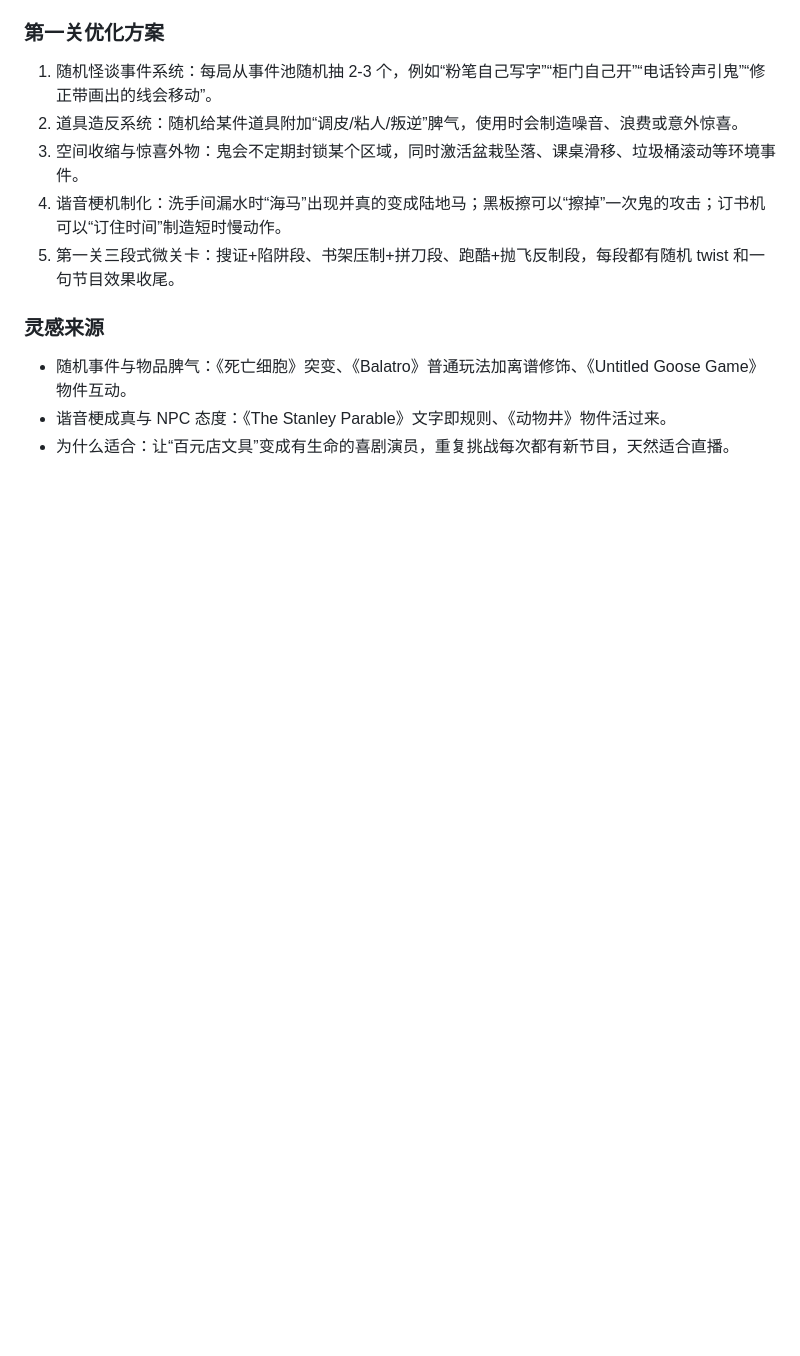
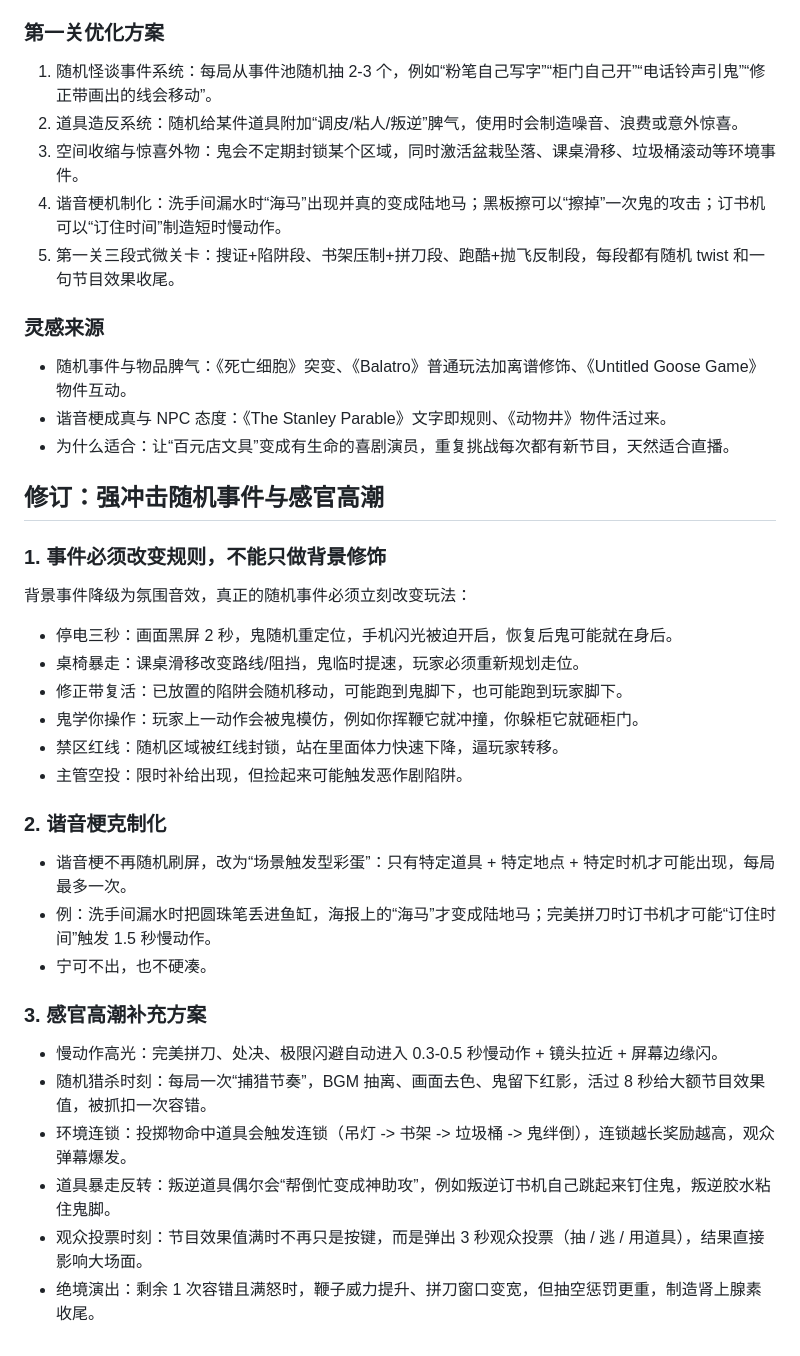
Before and after one commit to l754121012-afk/chuling, a Markdown page: DESIGN.md, the part around the change. Rendered like a GitHub page; blank space fills up the shorter version.

Commit message:
Refine random events, restrain puns, add sensory peak systems

```diff
--- a/DESIGN.md
+++ b/DESIGN.md
@@ -688,3 +688,31 @@
 - 随机事件与物品脾气：《死亡细胞》突变、《Balatro》普通玩法加离谱修饰、《Untitled Goose Game》物件互动。
 - 谐音梗成真与 NPC 态度：《The Stanley Parable》文字即规则、《动物井》物件活过来。
 - 为什么适合：让“百元店文具”变成有生命的喜剧演员，重复挑战每次都有新节目，天然适合直播。
+
+## 修订：强冲击随机事件与感官高潮
+
+### 1. 事件必须改变规则，不能只做背景修饰
+
+背景事件降级为氛围音效，真正的随机事件必须立刻改变玩法：
+
+- 停电三秒：画面黑屏 2 秒，鬼随机重定位，手机闪光被迫开启，恢复后鬼可能就在身后。
+- 桌椅暴走：课桌滑移改变路线/阻挡，鬼临时提速，玩家必须重新规划走位。
+- 修正带复活：已放置的陷阱会随机移动，可能跑到鬼脚下，也可能跑到玩家脚下。
+- 鬼学你操作：玩家上一动作会被鬼模仿，例如你挥鞭它就冲撞，你躲柜它就砸柜门。
+- 禁区红线：随机区域被红线封锁，站在里面体力快速下降，逼玩家转移。
+- 主管空投：限时补给出现，但捡起来可能触发恶作剧陷阱。
+
+### 2. 谐音梗克制化
+
+- 谐音梗不再随机刷屏，改为“场景触发型彩蛋”：只有特定道具 + 特定地点 + 特定时机才可能出现，每局最多一次。
+- 例：洗手间漏水时把圆珠笔丢进鱼缸，海报上的“海马”才变成陆地马；完美拼刀时订书机才可能“订住时间”触发 1.5 秒慢动作。
+- 宁可不出，也不硬凑。
+
+### 3. 感官高潮补充方案
+
+- 慢动作高光：完美拼刀、处决、极限闪避自动进入 0.3-0.5 秒慢动作 + 镜头拉近 + 屏幕边缘闪。
+- 随机猎杀时刻：每局一次“捕猎节奏”，BGM 抽离、画面去色、鬼留下红影，活过 8 秒给大额节目效果值，被抓扣一次容错。
+- 环境连锁：投掷物命中道具会触发连锁（吊灯 -> 书架 -> 垃圾桶 -> 鬼绊倒），连锁越长奖励越高，观众弹幕爆发。
+- 道具暴走反转：叛逆道具偶尔会“帮倒忙变成神助攻”，例如叛逆订书机自己跳起来钉住鬼，叛逆胶水粘住鬼脚。
+- 观众投票时刻：节目效果值满时不再只是按键，而是弹出 3 秒观众投票（抽 / 逃 / 用道具），结果直接影响大场面。
+- 绝境演出：剩余 1 次容错且满怒时，鞭子威力提升、拼刀窗口变宽，但抽空惩罚更重，制造肾上腺素收尾。
```
